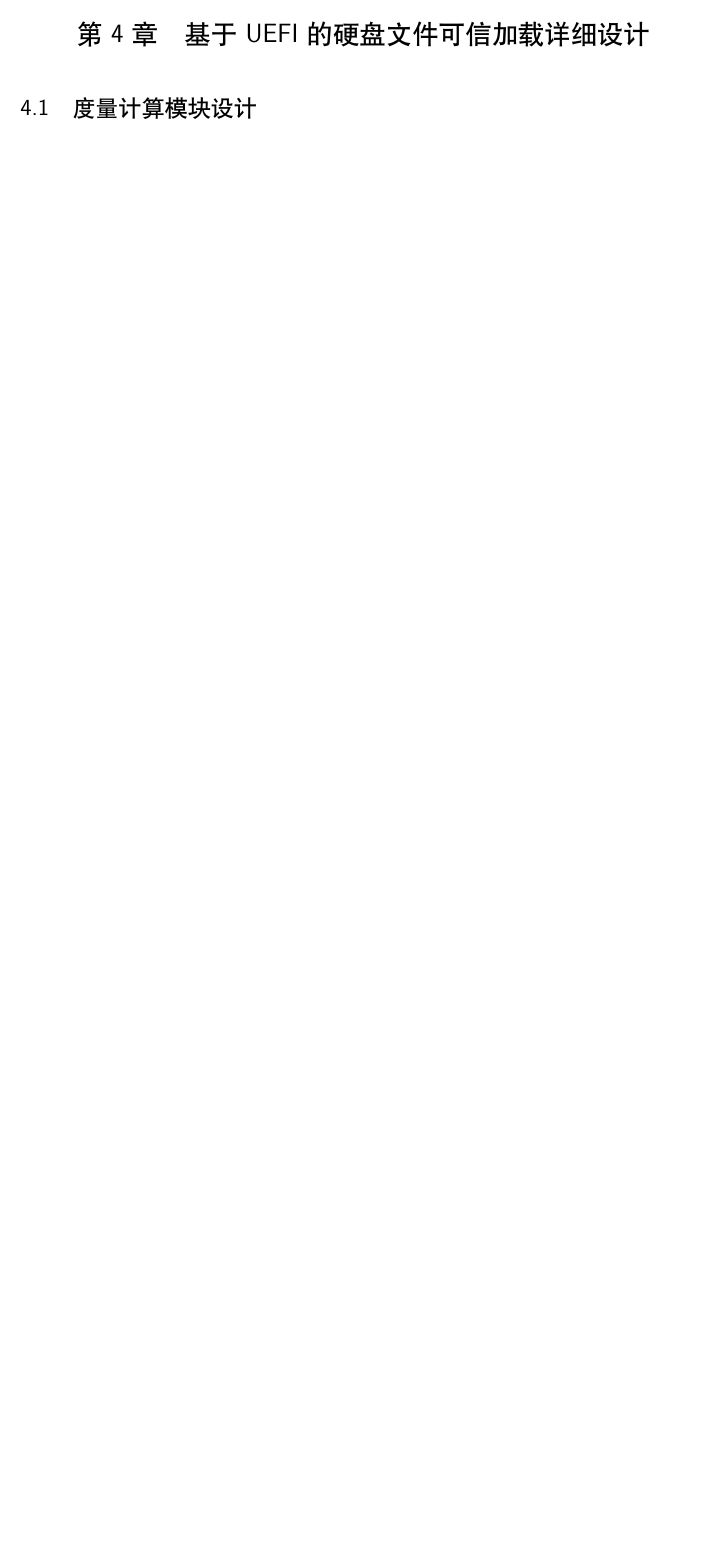
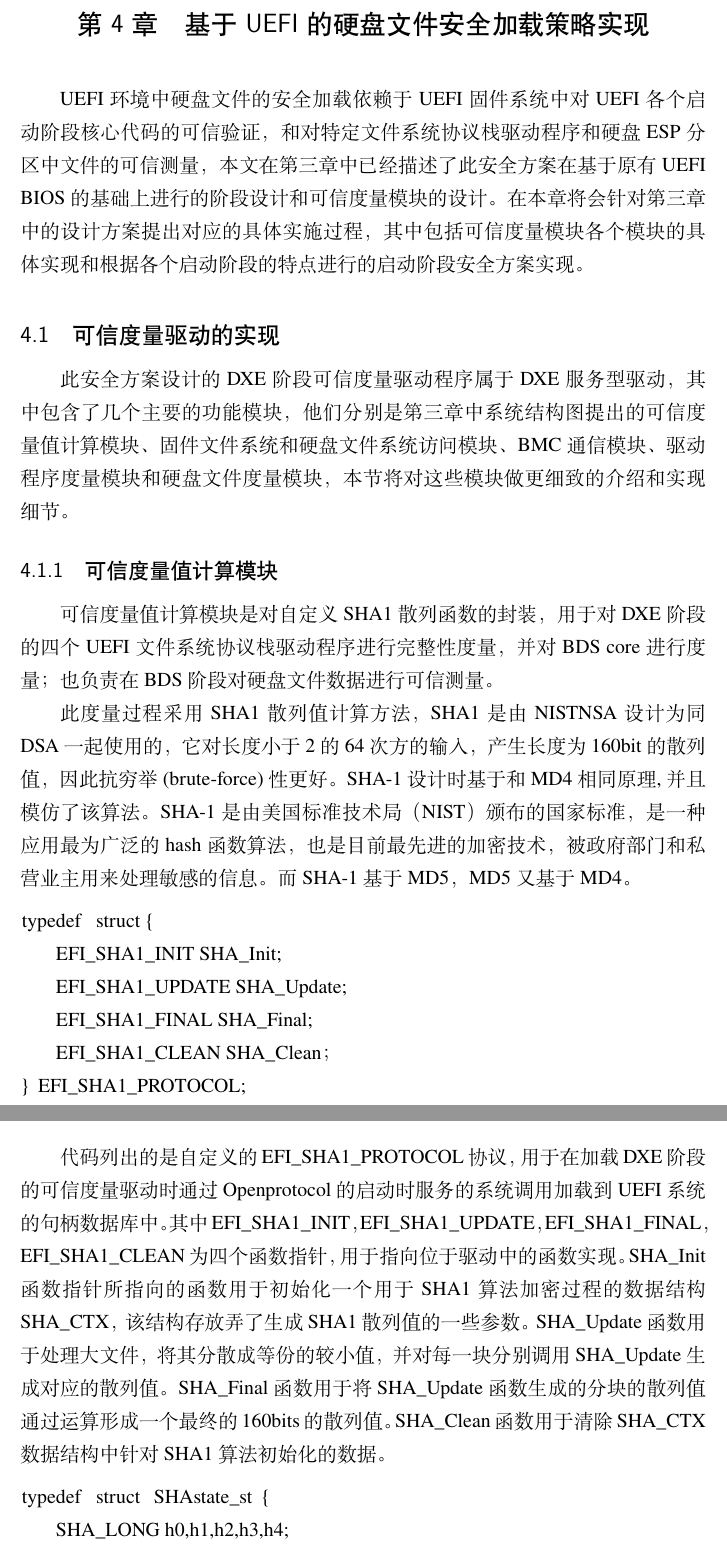
Before and after one commit to tzz1996/ThesisBJUT, a LaTeX thesis (main.tex, which reads data/chap04.tex): part of page 38 of 52 before the commit and two parts of pages 38 and 39 of 54 after it, the two joined at a grey line, cut so that both start at the same text, the shorter picture padded with empty space. Compiled offline with XeLaTeX.

Commit message:
第四章开始

```diff
--- a/data/chap04.tex
+++ b/data/chap04.tex
@@ -1,9 +1,47 @@
 %
 % 第四章
 %
-\chapter{基于UEFI的硬盘文件可信加载详细设计}
+\chapter{基于UEFI的硬盘文件安全加载策略实现}
 \label{cha:detail_design}
+UEFI环境中硬盘文件的安全加载依赖于UEFI固件系统中对UEFI各个启动阶段核心代码的可信验证，和对特定文件
+系统协议栈驱动程序和硬盘ESP分区中文件的可信测量，本文在第三章中已经描述了此安全方案在基于原有UEFI BIOS
+的基础上进行的阶段设计和可信度量模块的设计。在本章将会针对第三章中的设计方案提出对应的具体实施过程，其中
+包括可信度量模块各个模块的具体实现和根据各个启动阶段的特点进行的启动阶段安全方案实现。
+
 %
 % 4.1节
 %
-\section{度量计算模块设计}
+\section{可信度量驱动的实现}
+此安全方案设计的DXE阶段可信度量驱动程序属于DXE服务型驱动，其中包含了几个主要的功能模块，他们分别是
+第三章中系统结构图提出的可信度量值计算模块、固件文件系统和硬盘文件系统访问模块、BMC通信模块、驱动程序
+度量模块和硬盘文件度量模块，本节将对这些模块做更细致的介绍和实现细节。
+
+\subsection{可信度量值计算模块}
+可信度量值计算模块是对自定义SHA1散列函数的封装，用于对DXE阶段的四个UEFI文件系统协议栈驱动程序进行完整性
+度量，并对BDS core进行度量；也负责在BDS阶段对硬盘文件数据进行可信测量。
+\par 此度量过程采用SHA1散列值计算方法，SHA1是由NISTNSA设计为同DSA一起使用的，它对长度小于2的64次方的输入，
+产生长度为160bit的散列值，因此抗穷举(brute-force)性更好。SHA-1设计时基于和MD4相同原理,并且模仿了该算法。
+SHA-1是由美国标准技术局（NIST）颁布的国家标准，是一种应用最为广泛的hash函数算法，也是目前最先进的加密
+技术，被政府部门和私营业主用来处理敏感的信息。而SHA-1基于MD5，MD5又基于MD4。
+
+\begin{lstlisting}
+typedef struct{
+    EFI_SHA1_INIT SHA_Init;
+    EFI_SHA1_UPDATE SHA_Update;
+    EFI_SHA1_FINAL SHA_Final;
+    EFI_SHA1_CLEAN SHA_Clean；
+} EFI_SHA1_PROTOCOL;
+\end{lstlisting}
+
+代码列出的是自定义的EFI\_SHA1\_PROTOCOL协议，用于在加载DXE阶段的可信度量驱动时通过Openprotocol的启动时
+服务的系统调用加载到UEFI系统的句柄数据库中。其中EFI\_SHA1\_INIT，EFI\_SHA1\_UPDATE，EFI\_SHA1\_FINAL，
+EFI\_SHA1\_CLEAN为四个函数指针，用于指向位于驱动中的函数实现。SHA\_Init函数指针所指向的函数用于初始化一个
+用于SHA1算法加密过程的数据结构SHA\_CTX，该结构存放弄了生成SHA1散列值的一些参数。SHA\_Update函数用于处理
+大文件，将其分散成等份的较小值，并对每一块分别调用SHA\_Update生成对应的散列值。SHA\_Final函数用于将
+SHA\_Update函数生成的分块的散列值通过运算形成一个最终的160bits的散列值。SHA\_Clean函数用于清除SHA\_CTX
+数据结构中针对SHA1算法初始化的数据。
+
+\begin{lstlisting}
+typedef struct SHAstate_st {
+    SHA_LONG h0,h1,h2,h3,h4;
+    SHA_LONG Nl,Nh;
```
Also changed, not shown: data/chap04.tex (9 more changed lines).
